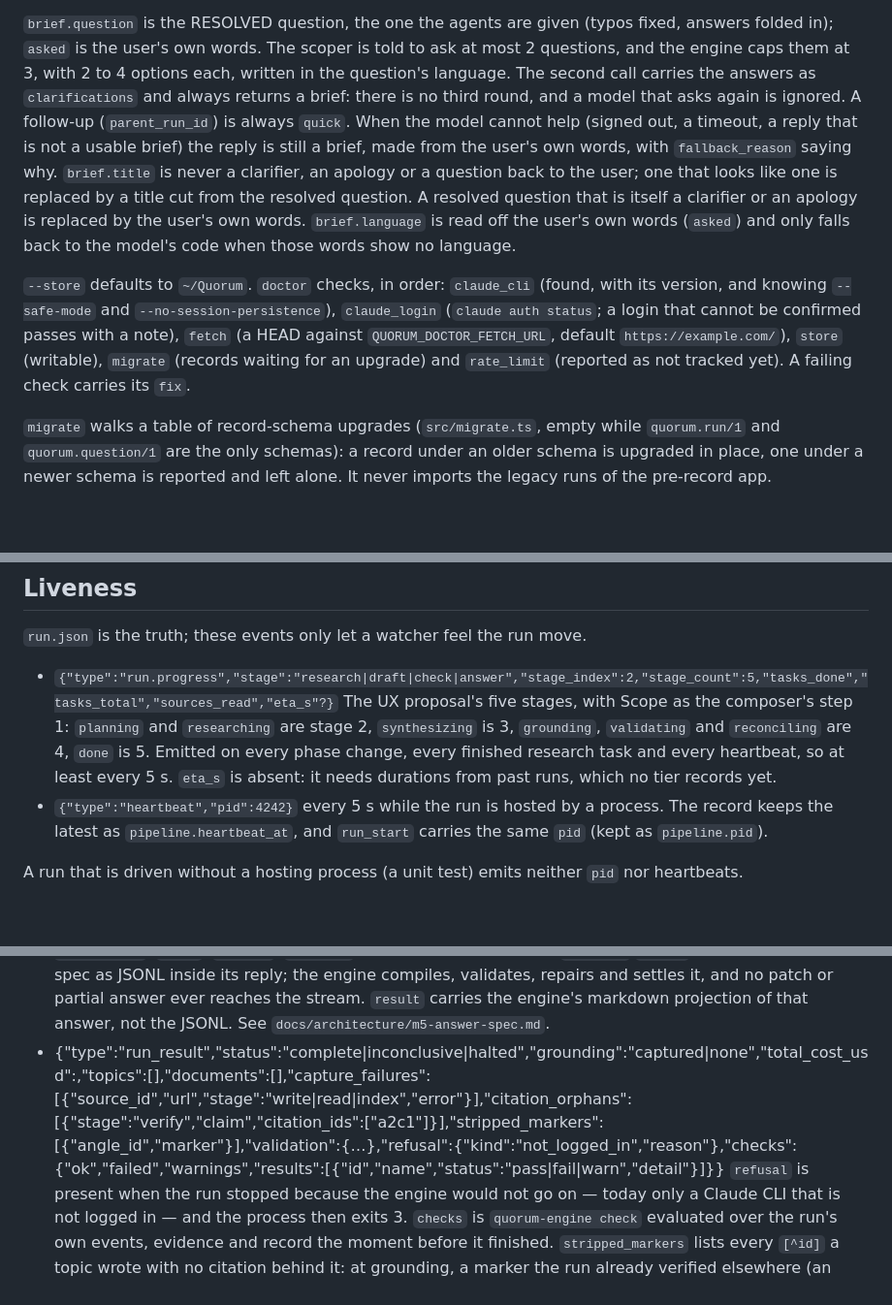
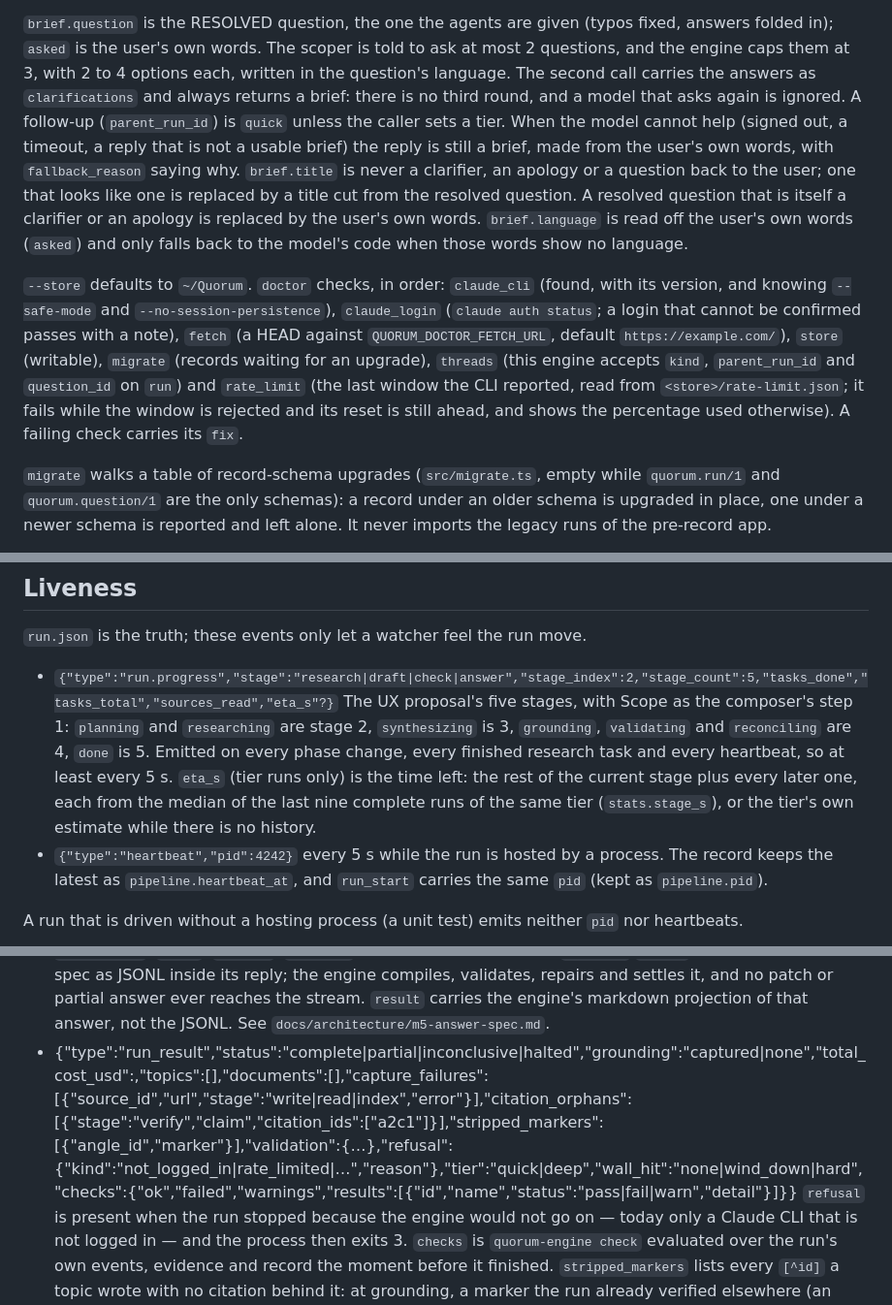
Before and after one commit to krzysztoff1/quorum, a Markdown page: engine/PROTOCOL.md, 3 parts joined by grey strips. Shown at 97% size. GitHub-like rendering; blank space fills up the shorter version.

```diff
--- a/engine/PROTOCOL.md
+++ b/engine/PROTOCOL.md
@@ -54,7 +54,7 @@ first call, with `{question}`, answers either a clear question or a vague one:
 `brief.question` is the RESOLVED question, the one the agents are given (typos fixed, answers folded in); `asked` is
 the user's own words. The scoper is told to ask at most 2 questions, and the engine caps them at 3, with 2 to 4 options each, written in the question's language. The second
 call carries the answers as `clarifications` and always returns a brief: there is no third round, and a model that
-asks again is ignored. A follow-up (`parent_run_id`) is always `quick`. When the model cannot help (signed out, a
+asks again is ignored. A follow-up (`parent_run_id`) is `quick` unless the caller sets a tier. When the model cannot help (signed out, a
 timeout, a reply that is not a usable brief) the reply is still a brief, made from the user's own words, with
 `fallback_reason` saying why. `brief.title` is never a clarifier, an apology or a question back to the user; one that
 looks like one is replaced by a title cut from the resolved question. A resolved question that is itself a
@@ -64,7 +64,9 @@ clarifier or an apology is replaced by the user's own words. `brief.language` is
 `--store` defaults to `~/Quorum`. `doctor` checks, in order: `claude_cli` (found, with its version, and knowing `--safe-mode` and `--no-session-persistence`), `claude_login`
 (`claude auth status`; a login that cannot be confirmed passes with a note), `fetch` (a HEAD against
 `QUORUM_DOCTOR_FETCH_URL`, default `https://example.com/`), `store` (writable), `migrate` (records waiting for an
-upgrade) and `rate_limit` (reported as not tracked yet). A failing check carries its `fix`.
+upgrade), `threads` (this engine accepts `kind`, `parent_run_id` and `question_id` on `run`) and `rate_limit` (the last window the CLI reported,
+read from `<store>/rate-limit.json`; it fails while the window is rejected and its reset is still ahead, and shows the percentage used otherwise).
+A failing check carries its `fix`.
 
 `migrate` walks a table of record-schema upgrades (`src/migrate.ts`, empty while `quorum.run/1` and
 `quorum.question/1` are the only schemas): a record under an older schema is upgraded in place, one under a newer
@@ -105,8 +107,9 @@ power assertion the app used to hold.
 - `{"type":"run.progress","stage":"research|draft|check|answer","stage_index":2,"stage_count":5,"tasks_done","tasks_total","sources_read","eta_s"?}`
   The UX proposal's five stages, with Scope as the composer's step 1: `planning` and `researching` are stage 2,
   `synthesizing` is 3, `grounding`, `validating` and `reconciling` are 4, `done` is 5. Emitted on every phase
-  change, every finished research task and every heartbeat, so at least every 5 s. `eta_s` is absent: it needs
-  durations from past runs, which no tier records yet.
+  change, every finished research task and every heartbeat, so at least every 5 s. `eta_s` (tier runs only) is the time
+  left: the rest of the current stage plus every later one, each from the median of the last nine complete runs of the
+  same tier (`stats.stage_s`), or the tier's own estimate while there is no history.
 - `{"type":"heartbeat","pid":4242}` every 5 s while the run is hosted by a process. The record keeps the latest as
   `pipeline.heartbeat_at`, and `run_start` carries the same `pid` (kept as `pipeline.pid`).
 
@@ -180,7 +186,7 @@ stdout NDJSON events (angle work namespaced by `angle_id`; synthesis uses `angle
   spec as JSONL inside its reply; the engine compiles, validates, repairs and settles it, and no patch or partial
   answer ever reaches the stream. `result` carries the engine's markdown projection of that answer, not the JSONL.
   See `docs/architecture/m5-answer-spec.md`.
-- {"type":"run_result","status":"complete|inconclusive|halted","grounding":"captured|none","total_cost_usd":<n>,"topics":[<all topic_result objects>],"documents":[<the deduped run-wide registry>],"capture_failures":[{"source_id","url","stage":"write|read|index","error"}],"citation_orphans":[{"stage":"verify","claim","citation_ids":["a2c1"]}],"stripped_markers":[{"angle_id","marker"}],"validation":{…},"refusal":{"kind":"not_logged_in","reason"},"checks":{"ok","failed","warnings","results":[{"id","name","status":"pass|fail|warn","detail"}]}}
+- {"type":"run_result","status":"complete|partial|inconclusive|halted","grounding":"captured|none","total_cost_usd":<n>,"topics":[<all topic_result objects>],"documents":[<the deduped run-wide registry>],"capture_failures":[{"source_id","url","stage":"write|read|index","error"}],"citation_orphans":[{"stage":"verify","claim","citation_ids":["a2c1"]}],"stripped_markers":[{"angle_id","marker"}],"validation":{…},"refusal":{"kind":"not_logged_in|rate_limited|…","reason"},"tier":"quick|deep","wall_hit":"none|wind_down|hard","checks":{"ok","failed","warnings","results":[{"id","name","status":"pass|fail|warn","detail"}]}}
 `refusal` is present when the run stopped because the engine would not go on — today only a Claude CLI that is
 not logged in — and the process then exits 3. `checks` is `quorum-engine check` evaluated over the run's own
 events, evidence and record the moment before it finished. `stripped_markers` lists every `[^id]` a topic wrote
```
Also changed, not shown: other parts of engine/PROTOCOL.md (+33 -3 lines).
